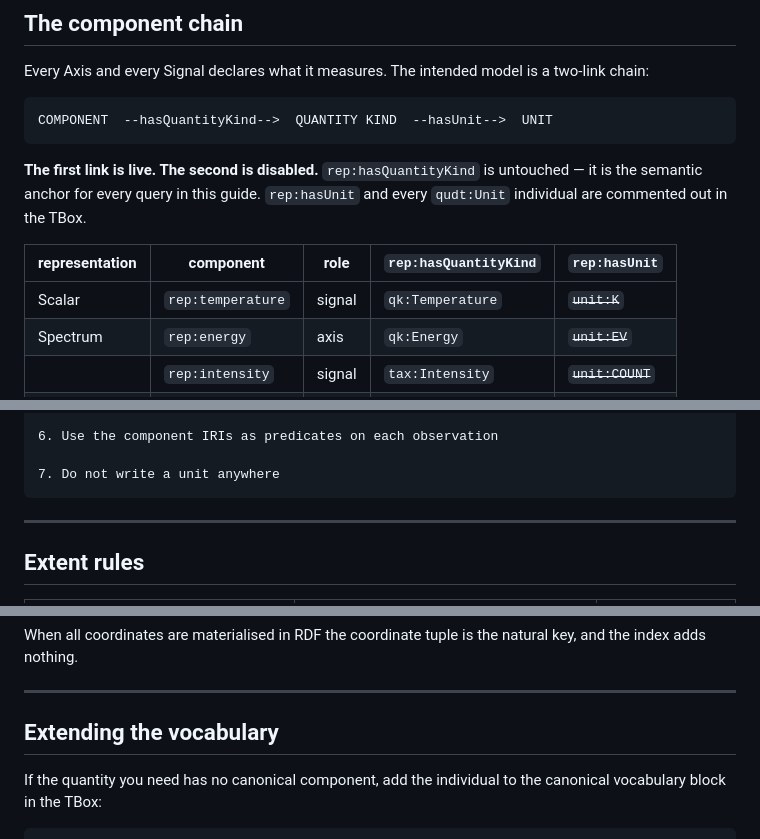
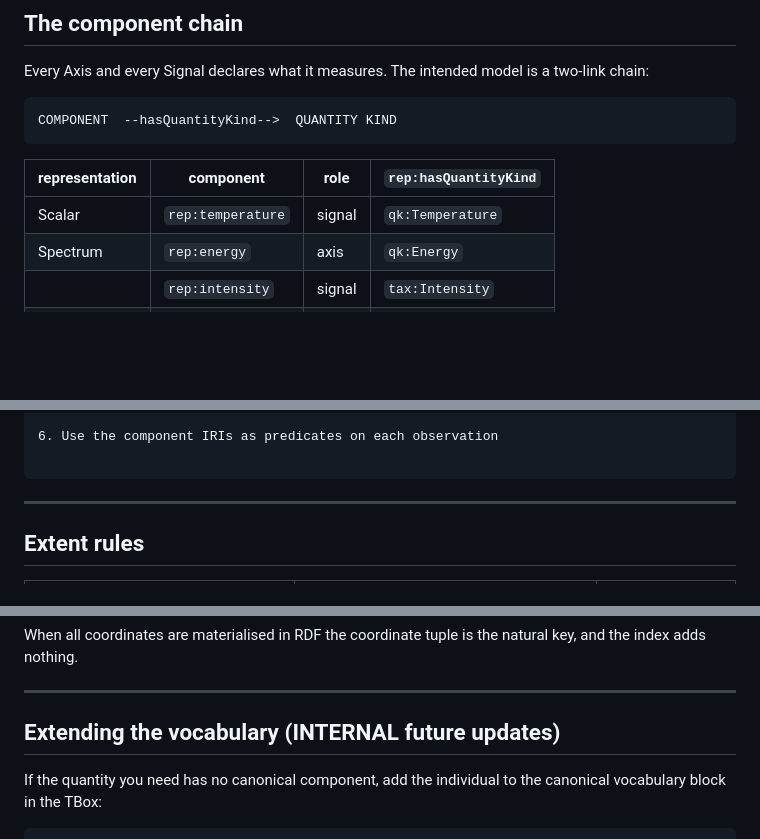
Before and after one commit to FAIRmat-NFDI/fairmat-taxonomy-v2, a Markdown page: MISC/has_representation/README.md, 3 parts joined by grey strips. Drawn GitHub-style; blank space fills up the shorter version.

Commit message:
readme udpated

````diff
--- a/MISC/has_representation/README.md
+++ b/MISC/has_representation/README.md
@@ -21,16 +21,14 @@ Every Axis and every Signal declares what it measures. The intended model is a
 two-link chain:
 
 ```
-COMPONENT  --hasQuantityKind-->  QUANTITY KIND  --hasUnit-->  UNIT
+COMPONENT  --hasQuantityKind-->  QUANTITY KIND
 ```
 
-**The first link is live. The second is disabled.** `rep:hasQuantityKind` is
-untouched — it is the semantic anchor for every query in this guide.
-`rep:hasUnit` and every `qudt:Unit` individual are commented out in the TBox.
 
-| representation | component | role | `rep:hasQuantityKind` | `rep:hasUnit` |
-|---|---|---|---|---|
-| Scalar | `rep:temperature` | signal | `qk:Temperature` | ~~`unit:K`~~ |
+
+| representation | component | role | `rep:hasQuantityKind`
+|---|---|---|---|
+| Scalar | `rep:temperature` | signal | `qk:Temperature` |
 | Spectrum | `rep:energy` | axis | `qk:Energy` | ~~`unit:EV`~~ |
 | | `rep:intensity` | signal | `tax:Intensity` | ~~`unit:COUNT`~~ |
 | TimeSeries | `rep:time` | axis | `qk:Time` | ~~`unit:SEC`~~ |
@@ -461,7 +459,6 @@ _:v111 a rep:Observation ; qb:dataSet ex:r_volume ;
 
 6. Use the component IRIs as predicates on each observation
 
-7. Do not write a unit anywhere
 ```
 
 ---
@@ -492,7 +489,7 @@ and the index adds nothing.
 
 ---
 
-## Extending the vocabulary
+## Extending the vocabulary (INTERNAL future updates)
 
 If the quantity you need has no canonical component, add the individual to the
 canonical vocabulary block in the TBox:
````
